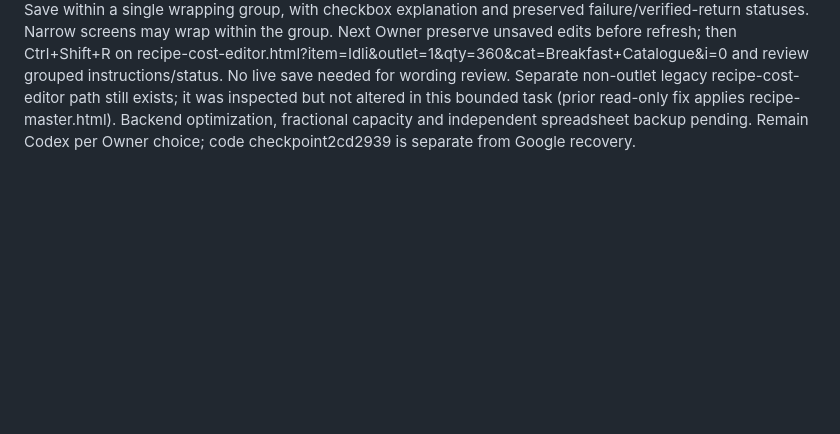
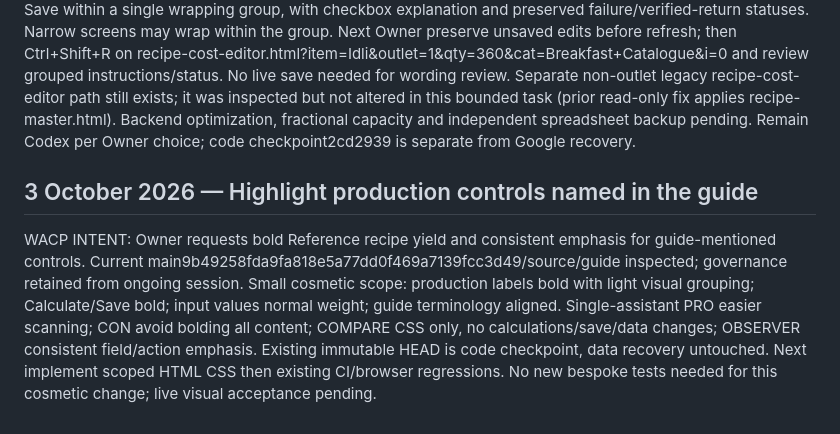
Before and after one commit to jothish2000/BOBS-OUTLETS, a Markdown page: CODEX_HANDOVER_111Q_CURRENT.md, the part around the change. Drawn GitHub-style; blank space fills up the shorter version.

Commit message:
Record guide control emphasis intent

```diff
--- a/CODEX_HANDOVER_111Q_CURRENT.md
+++ b/CODEX_HANDOVER_111Q_CURRENT.md
@@ -1196,3 +1196,7 @@ IMPLEMENTATION: grouped review checkbox, persistent plain-language instructions,
 
 TEST / RELEASE RESULT: implementation3df7383e306808e08afb26f06e3baf6793f87fb2 push safety37059016009 and PR safety37059060678 PASS; workload37059016108/37059060652 PASS. Isolated Chrome1366/615/390px exercises actual production/cost-flow scripts with mocked storage: preview explicit not saved, checkbox alone zero saves, unchecked/stale signature block, mocked save success and return link, edit resets/status, failed save status PASS. Connected16 preservation/page tests,4 calibration tests, existing UX assertions/setup/history browser checks PASS. Save handler text confirmed unchanged. PR27 merged269971452561f5b5761d5abcf7b3f70c0fdbde31; Pages37059198942 SUCCESS. Postmerge safety37059199562, standards37059199530, workload37059199615 and market37059199627 SUCCESS. PUBLISHED; live Google save NOT RUN, live visual/Owner acceptance PENDING. No Google data changed.
 Post-test single-assistant PRO preview/review/save purpose retained and explicit; CON browser checks are isolated mocked storage, not live save or visual acceptance; COMPARE original calculation/signature/save handler unchanged, new messages prevent stale saved claim after edits; OBSERVER status remains next to Save within a single wrapping group, with checkbox explanation and preserved failure/verified-return statuses. Narrow screens may wrap within the group. Next Owner preserve unsaved edits before refresh; then Ctrl+Shift+R on recipe-cost-editor.html?item=Idli&outlet=1&qty=360&cat=Breakfast+Catalogue&i=0 and review grouped instructions/status. No live save needed for wording review. Separate non-outlet legacy recipe-cost-editor path still exists; it was inspected but not altered in this bounded task (prior read-only fix applies recipe-master.html). Backend optimization, fractional capacity and independent spreadsheet backup pending. Remain Codex per Owner choice; code checkpoint2cd2939 is separate from Google recovery.
+
+
+## 3 October 2026 — Highlight production controls named in the guide
+WACP INTENT: Owner requests bold Reference recipe yield and consistent emphasis for guide-mentioned controls. Current main9b49258fda9fa818e5a77dd0f469a7139fcc3d49/source/guide inspected; governance retained from ongoing session. Small cosmetic scope: production labels bold with light visual grouping; Calculate/Save bold; input values normal weight; guide terminology aligned. Single-assistant PRO easier scanning; CON avoid bolding all content; COMPARE CSS only, no calculations/save/data changes; OBSERVER consistent field/action emphasis. Existing immutable HEAD is code checkpoint, data recovery untouched. Next implement scoped HTML CSS then existing CI/browser regressions. No new bespoke tests needed for this cosmetic change; live visual acceptance pending.
```
